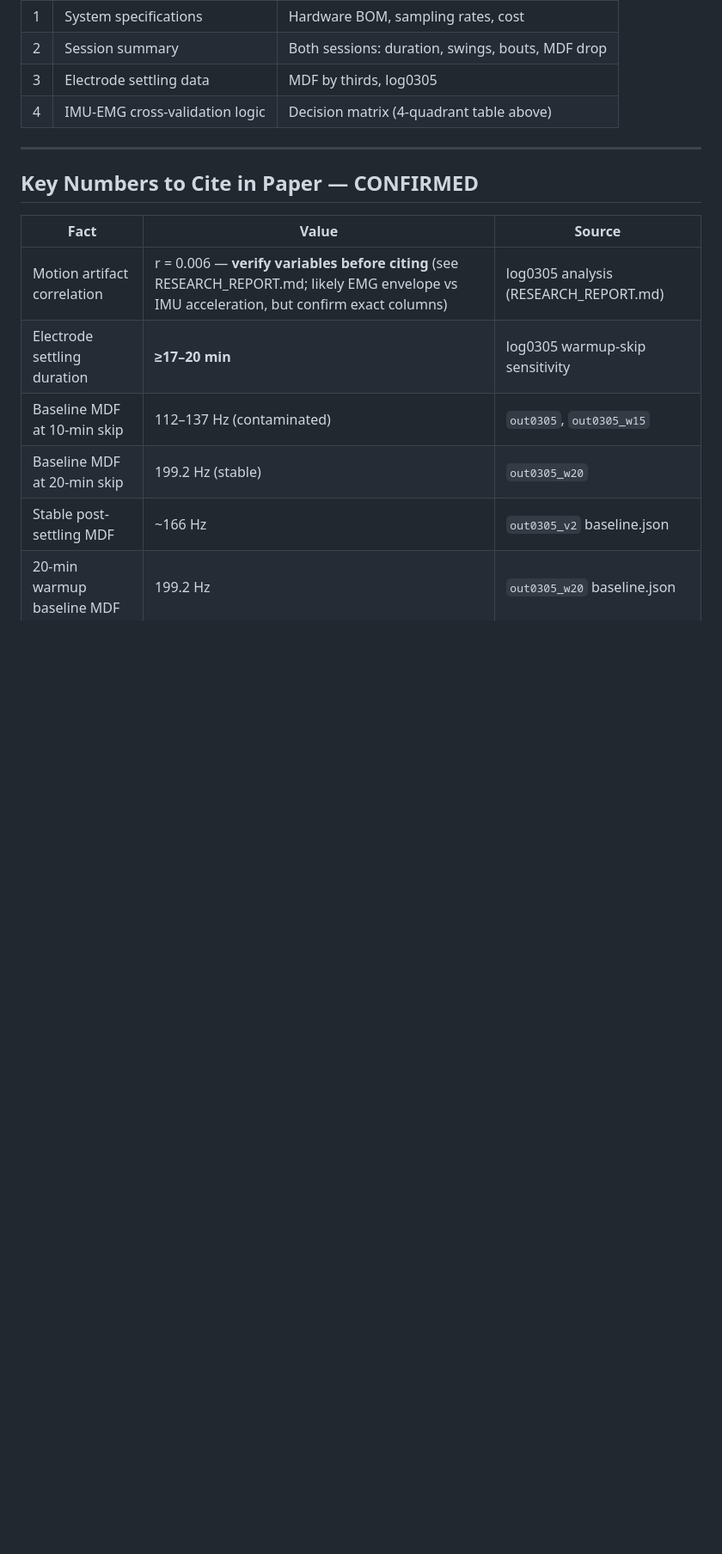
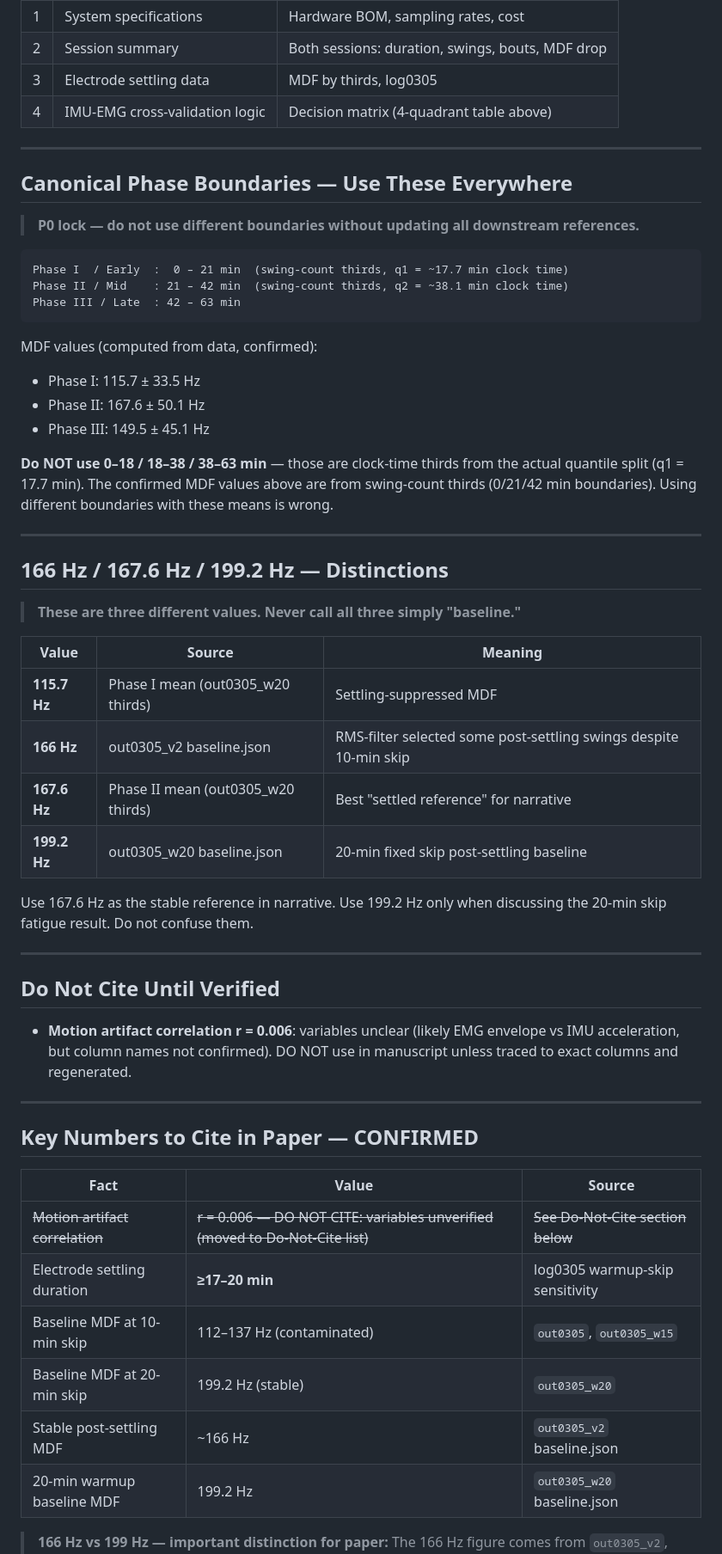
Before and after one commit to RyanWangTheCoder/emg_util, a Markdown page: paper_plan.md, the part around one of its changes. Shown at 86% size. GitHub-like rendering; blank space fills up the shorter version.

Commit message:
updating...

````diff
--- a/paper.md
+++ b/paper_plan.md
@@ -405,11 +405,56 @@ Canonical figures have been regenerated by the rewritten `paper_figures.py` into
 
 ---
 
+## Canonical Phase Boundaries — Use These Everywhere
+
+> **P0 lock — do not use different boundaries without updating all downstream references.**
+
+```
+Phase I  / Early  :  0 – 21 min  (swing-count thirds, q1 = ~17.7 min clock time)
+Phase II / Mid    : 21 – 42 min  (swing-count thirds, q2 = ~38.1 min clock time)
+Phase III / Late  : 42 – 63 min
+```
+
+MDF values (computed from data, confirmed):
+- Phase I:   115.7 ± 33.5 Hz
+- Phase II:  167.6 ± 50.1 Hz
+- Phase III: 149.5 ± 45.1 Hz
+
+**Do NOT use 0–18 / 18–38 / 38–63 min** — those are clock-time thirds from the actual
+quantile split (q1 = 17.7 min). The confirmed MDF values above are from swing-count
+thirds (0/21/42 min boundaries). Using different boundaries with these means is wrong.
+
+---
+
+## 166 Hz / 167.6 Hz / 199.2 Hz — Distinctions
+
+> **These are three different values. Never call all three simply "baseline."**
+
+| Value | Source | Meaning |
+|---|---|---|
+| **115.7 Hz** | Phase I mean (out0305_w20 thirds) | Settling-suppressed MDF |
+| **166 Hz** | out0305_v2 baseline.json | RMS-filter selected some post-settling swings despite 10-min skip |
+| **167.6 Hz** | Phase II mean (out0305_w20 thirds) | Best "settled reference" for narrative |
+| **199.2 Hz** | out0305_w20 baseline.json | 20-min fixed skip post-settling baseline |
+
+Use 167.6 Hz as the stable reference in narrative. Use 199.2 Hz only when discussing
+the 20-min skip fatigue result. Do not confuse them.
+
+---
+
+## Do Not Cite Until Verified
+
+- **Motion artifact correlation r = 0.006**: variables unclear (likely EMG envelope vs
+  IMU acceleration, but column names not confirmed). DO NOT use in manuscript unless
+  traced to exact columns and regenerated.
+
+---
+
 ## Key Numbers to Cite in Paper — CONFIRMED
 
 | Fact | Value | Source |
 |------|-------|--------|
-| Motion artifact correlation | r = 0.006 — **verify variables before citing** (see RESEARCH_REPORT.md; likely EMG envelope vs IMU acceleration, but confirm exact columns) | log0305 analysis (RESEARCH_REPORT.md) |
+| ~~Motion artifact correlation~~ | ~~r = 0.006 — DO NOT CITE: variables unverified (moved to Do-Not-Cite list)~~ | ~~See Do-Not-Cite section below~~ |
 | Electrode settling duration | **≥17–20 min** | log0305 warmup-skip sensitivity |
 | Baseline MDF at 10-min skip | 112–137 Hz (contaminated) | `out0305`, `out0305_w15` |
 | Baseline MDF at 20-min skip | 199.2 Hz (stable) | `out0305_w20` |
````
Also changed, not shown: other parts of paper_plan.md (+30 -24 lines), paper2_plan.md (renamed from paper2.md, +40 -0 lines), paper_draft.md (added, +140 -0 lines), paper_figures/fig2_electrode_settling.png, 3 other files.
